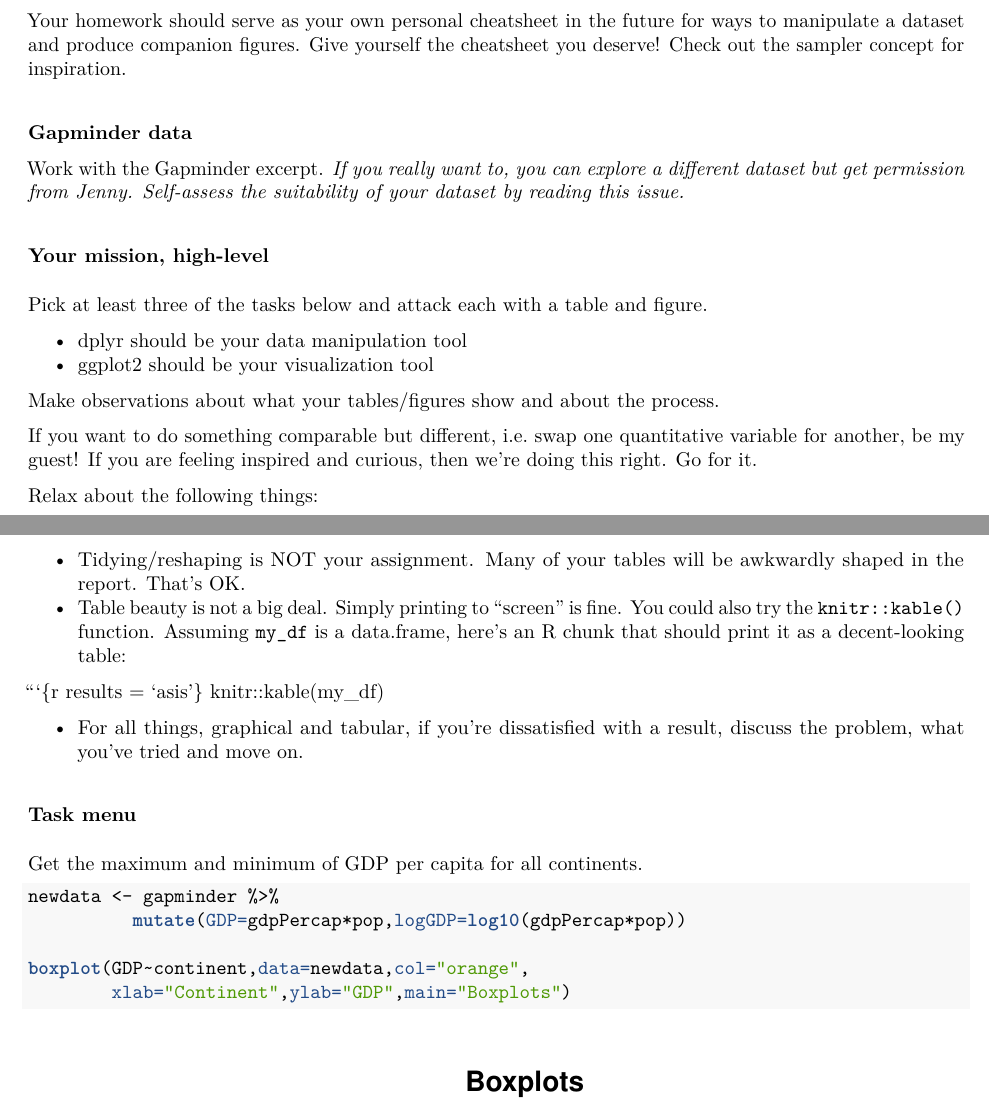
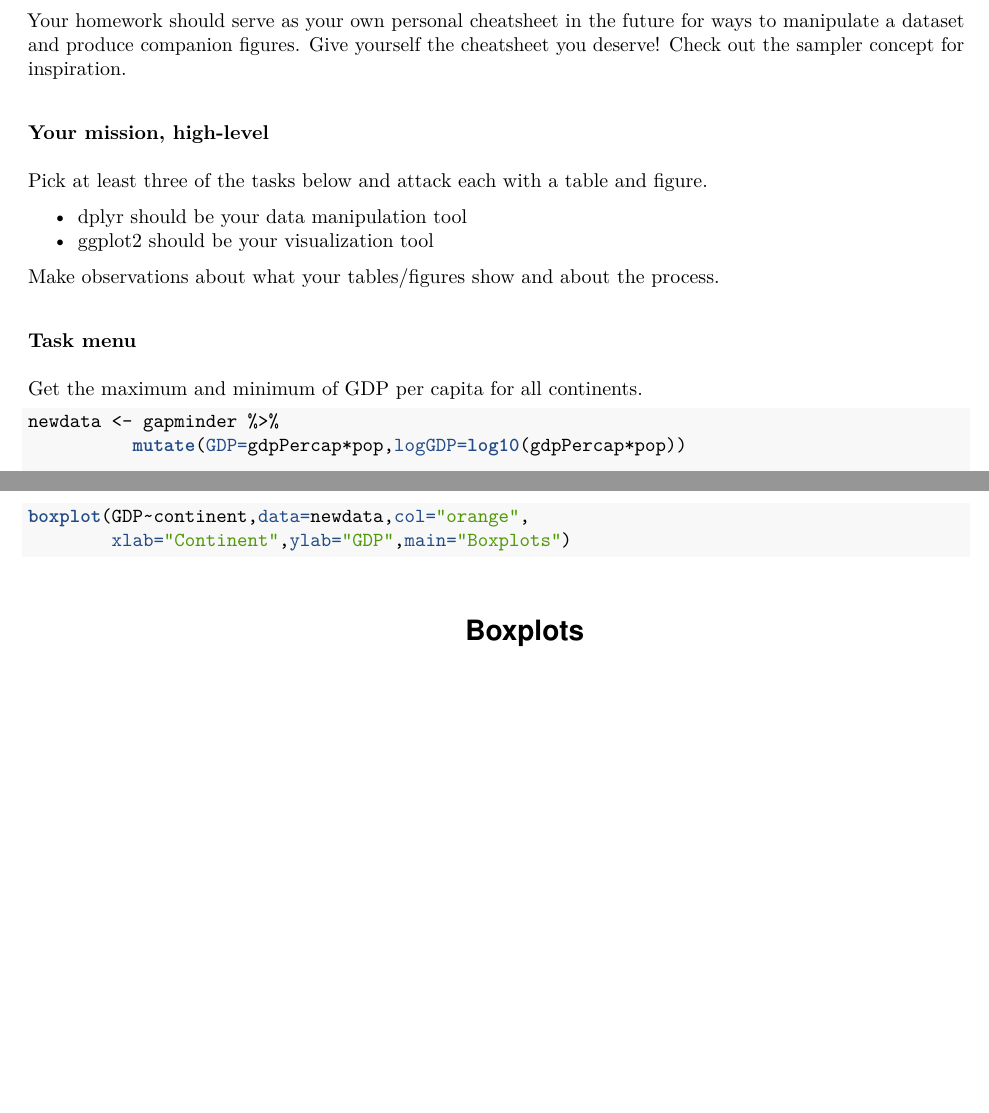
Before and after one commit to Mathnstein/STAT545-hw-griffith-cody, an R Markdown document (HW03/Hw03.Rmd): two parts of pages 1 and 2 of 7, joined at a grey line, cut so that both start at the same text, the shorter picture padded with empty space. The pictures show the output file HW03/Hw03.pdf that the author committed with the source.

Commit message:
Actual Final

````diff
--- a/HW03/Hw03.Rmd
+++ b/HW03/Hw03.Rmd
@@ -22,9 +22,7 @@ The goal is to manipulate and explore a dataset with the `dplyr` package, comple
 
 Your homework should serve as your own personal cheatsheet in the future for ways to manipulate a dataset and produce companion figures. Give yourself the cheatsheet you deserve! Check out the [sampler concept](http://en.wikipedia.org/wiki/Sampler_(needlework)) for inspiration.
 
-#### Gapminder data
 
-Work with the [Gapminder excerpt](http://tiny.cc/gapminder). *If you really want to, you can explore a different dataset but get permission from Jenny. Self-assess the suitability of your dataset by reading [this issue](https://github.com/STAT545-UBC/Discussion/issues/115).*
 
 ### Your mission, high-level
 
@@ -35,21 +33,6 @@ Pick at least three of the tasks below and attack each with a table and figure.
 
 Make observations about what your tables/figures show and about the process.
 
-If you want to do something comparable but different, i.e. swap one quantitative variable for another, be my guest! If you are feeling inspired and curious, then we're doing this right. Go for it.
-
-Relax about the following things:
-
-  * Tidying/reshaping is NOT your assignment. Many of your tables will be awkwardly shaped in the report. That's OK.
-  * Table beauty is not a big deal. Simply printing to "screen" is fine. You could also try the `knitr::kable()` function. Assuming `my_df` is a data.frame, here's an R chunk that should print it as a decent-looking table:
-
-
-
-
-<pre><code>```{r results = 'asis'}
-knitr::kable(my_df)
-
-
-  * For all things, graphical and tabular, if you're dissatisfied with a result, discuss the problem, what you've tried and move on.
 
 ### Task menu
 
````
Also changed, not shown: HW03/Hw03.pdf, HW03/Hw03.Rmd (5 more changed lines).
